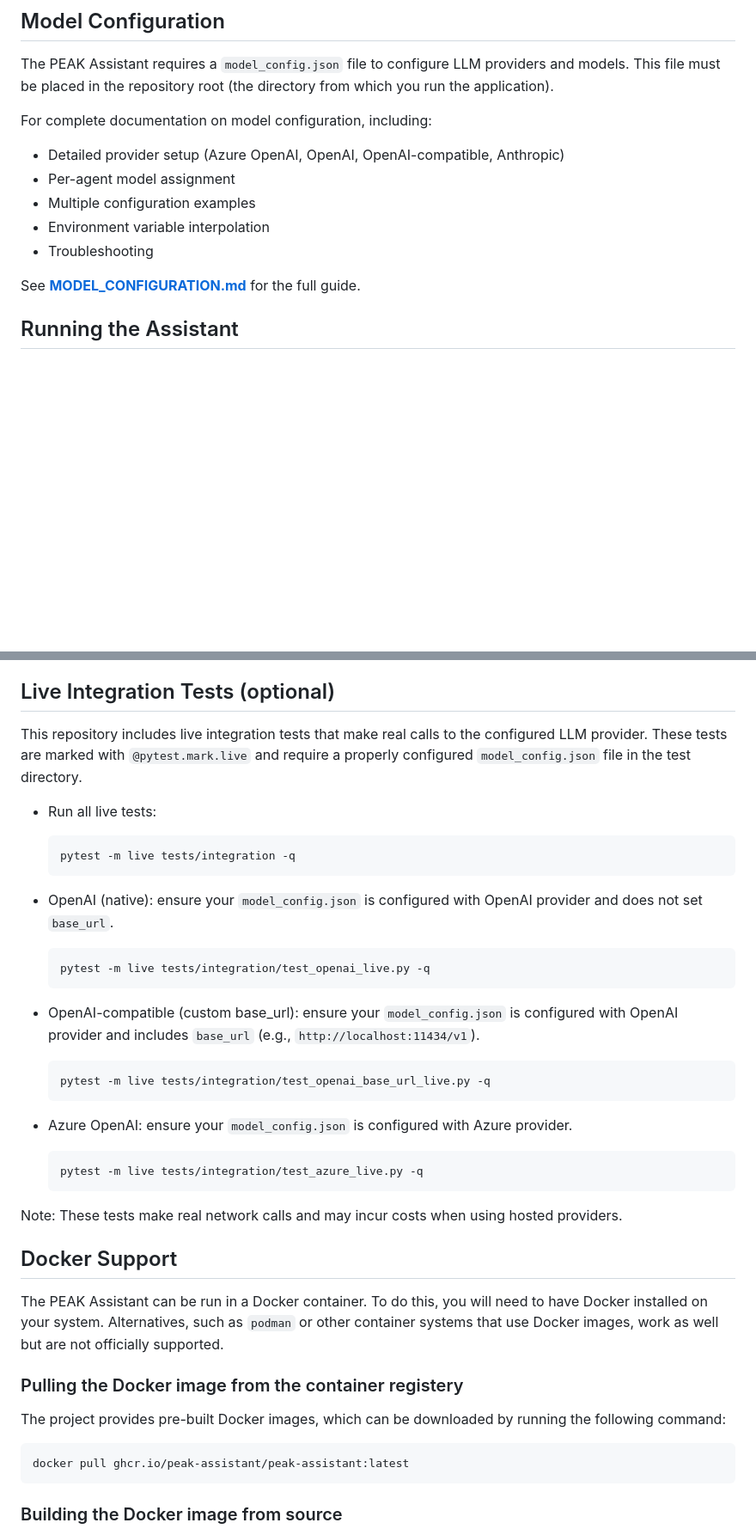
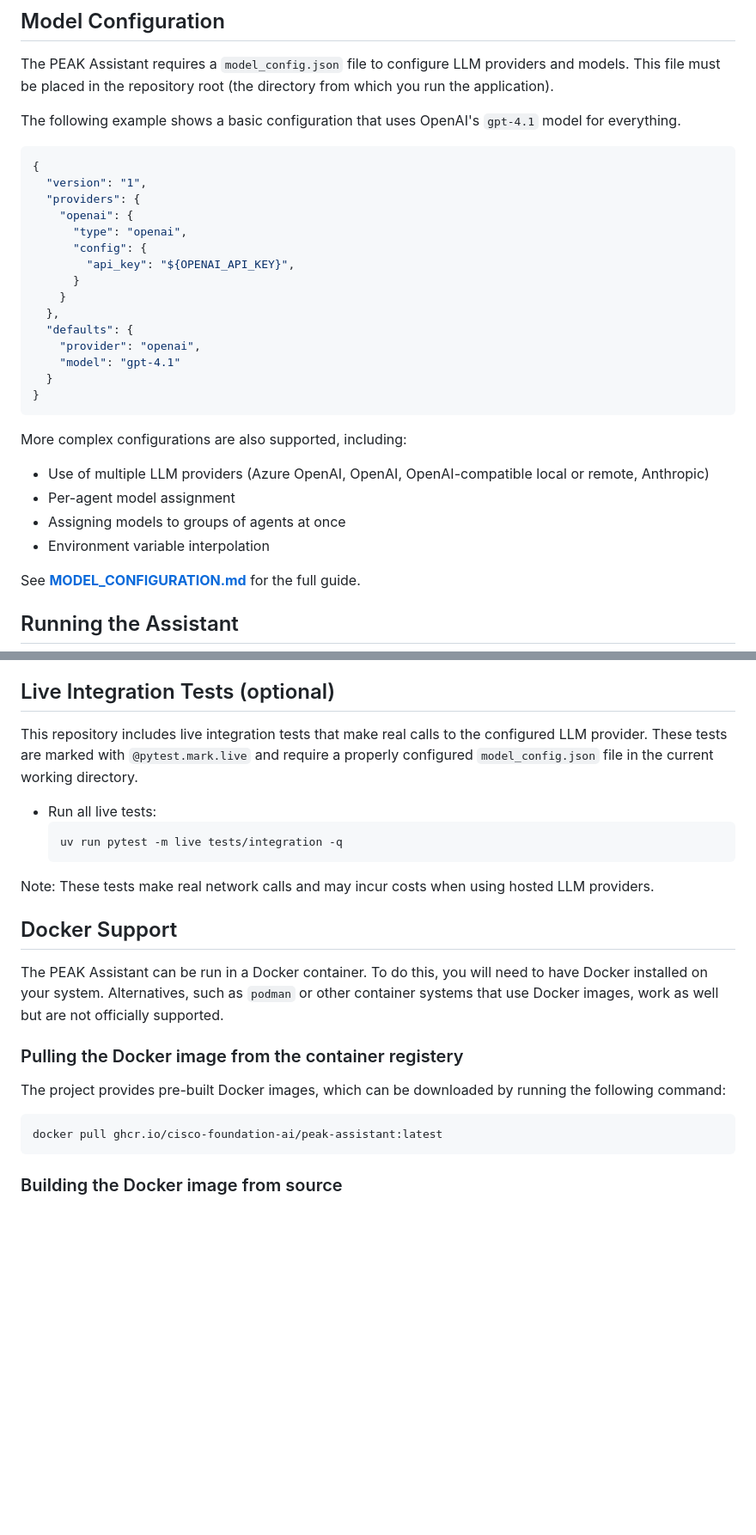
Before and after one commit to cisco-foundation-ai/PEAK-Assistant, a Markdown page: README.md, 2 parts joined by grey strips. Shown: that part at 86% size. GitHub-like rendering; blank space fills up the shorter version.

Commit message:
doc: Documentation cleanups and fixes.

````diff
--- a/README.md
+++ b/README.md
@@ -205,12 +205,32 @@ and generate more accurate queries. It's not required, because the automated dat
 
 The PEAK Assistant requires a `model_config.json` file to configure LLM providers and models. This file must be placed in the repository root (the directory from which you run the application).
 
-For complete documentation on model configuration, including:
-- Detailed provider setup (Azure OpenAI, OpenAI, OpenAI-compatible, Anthropic)
+The following example shows a basic configuration that uses OpenAI's `gpt-4.1` model for everything.
+
+```json
+{
+  "version": "1",
+  "providers": {
+    "openai": {
+      "type": "openai",
+      "config": {
+        "api_key": "${OPENAI_API_KEY}",
+      }
+    }
+  },
+  "defaults": {
+    "provider": "openai",
+    "model": "gpt-4.1"
+  }
+}
+```
+
+More complex configurations are also supported, including:
+
+- Use of multiple LLM providers (Azure OpenAI, OpenAI, OpenAI-compatible local or remote, Anthropic)
 - Per-agent model assignment
-- Multiple configuration examples
+- Assigning models to groups of agents at once
 - Environment variable interpolation
-- Troubleshooting
 
 See **[MODEL_CONFIGURATION.md](MODEL_CONFIGURATION.md)** for the full guide.
 
@@ -237,29 +257,14 @@ The PEAK-Assistant follows a structured workflow that aligns with the PEAK Threa
 
 ## Live Integration Tests (optional)
 
-This repository includes live integration tests that make real calls to the configured LLM provider. These tests are marked with `@pytest.mark.live` and require a properly configured `model_config.json` file in the test directory.
+This repository includes live integration tests that make real calls to the configured LLM provider. These tests are marked with `@pytest.mark.live` and require a properly configured `model_config.json` file in the current working directory.
 
 - Run all live tests:
   ```bash
-  pytest -m live tests/integration -q
+  uv run pytest -m live tests/integration -q
   ```
 
-- OpenAI (native): ensure your `model_config.json` is configured with OpenAI provider and does not set `base_url`.
-  ```bash
-  pytest -m live tests/integration/test_openai_live.py -q
-  ```
-
-- OpenAI-compatible (custom base_url): ensure your `model_config.json` is configured with OpenAI provider and includes `base_url` (e.g., `http://localhost:11434/v1`).
-  ```bash
-  pytest -m live tests/integration/test_openai_base_url_live.py -q
-  ```
-
-- Azure OpenAI: ensure your `model_config.json` is configured with Azure provider.
-  ```bash
-  pytest -m live tests/integration/test_azure_live.py -q
-  ```
-
-Note: These tests make real network calls and may incur costs when using hosted providers.
+Note: These tests make real network calls and may incur costs when using hosted LLM providers.
 
 ## Docker Support
 
@@ -269,7 +274,7 @@ The PEAK Assistant can be run in a Docker container. To do this, you will need t
 The project provides pre-built Docker images, which can be downloaded by running the following command:
 
 ```bash
-docker pull ghcr.io/peak-assistant/peak-assistant:latest
+docker pull ghcr.io/cisco-foundation-ai/peak-assistant:latest
 ```
 
 ### Building the Docker image from source
````
Also changed, not shown: other parts of README.md (+1 -1 lines).
